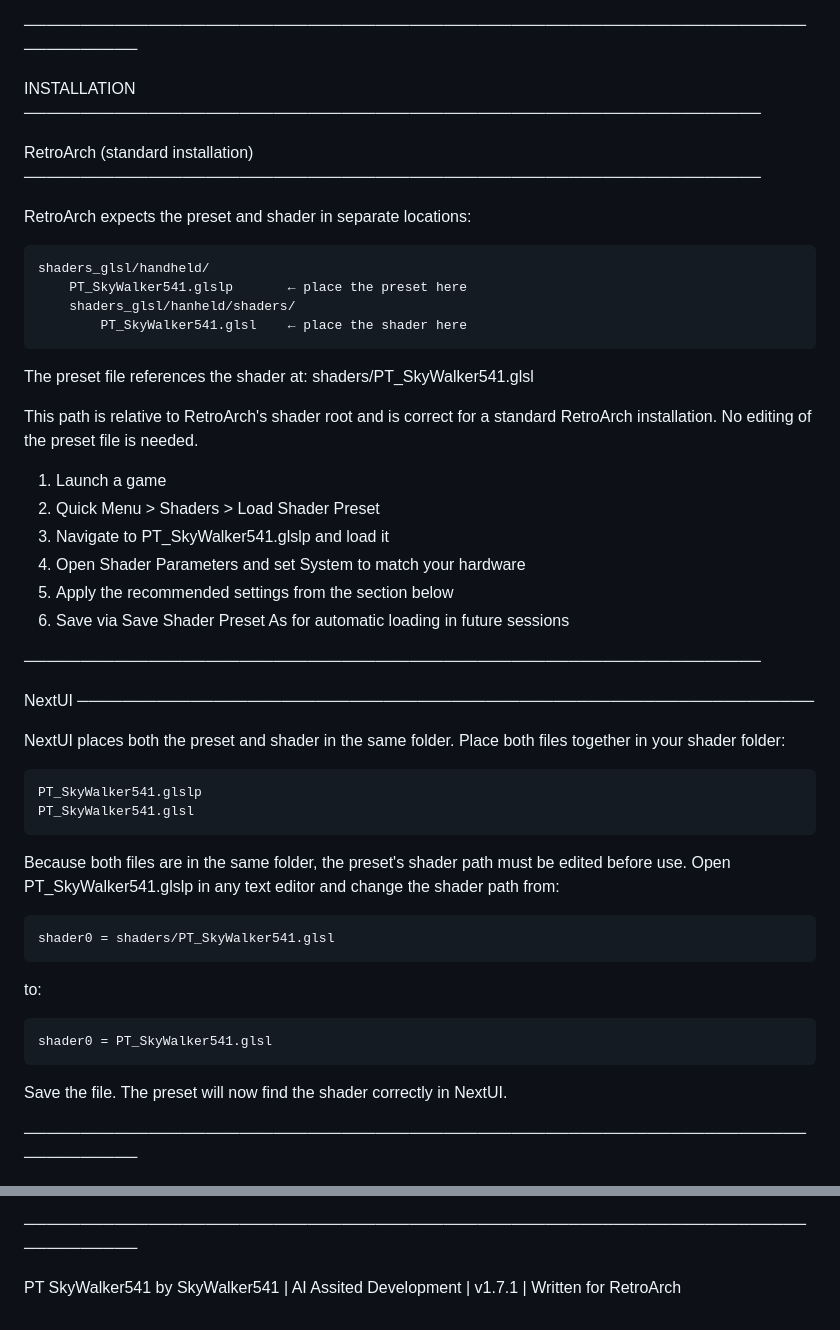
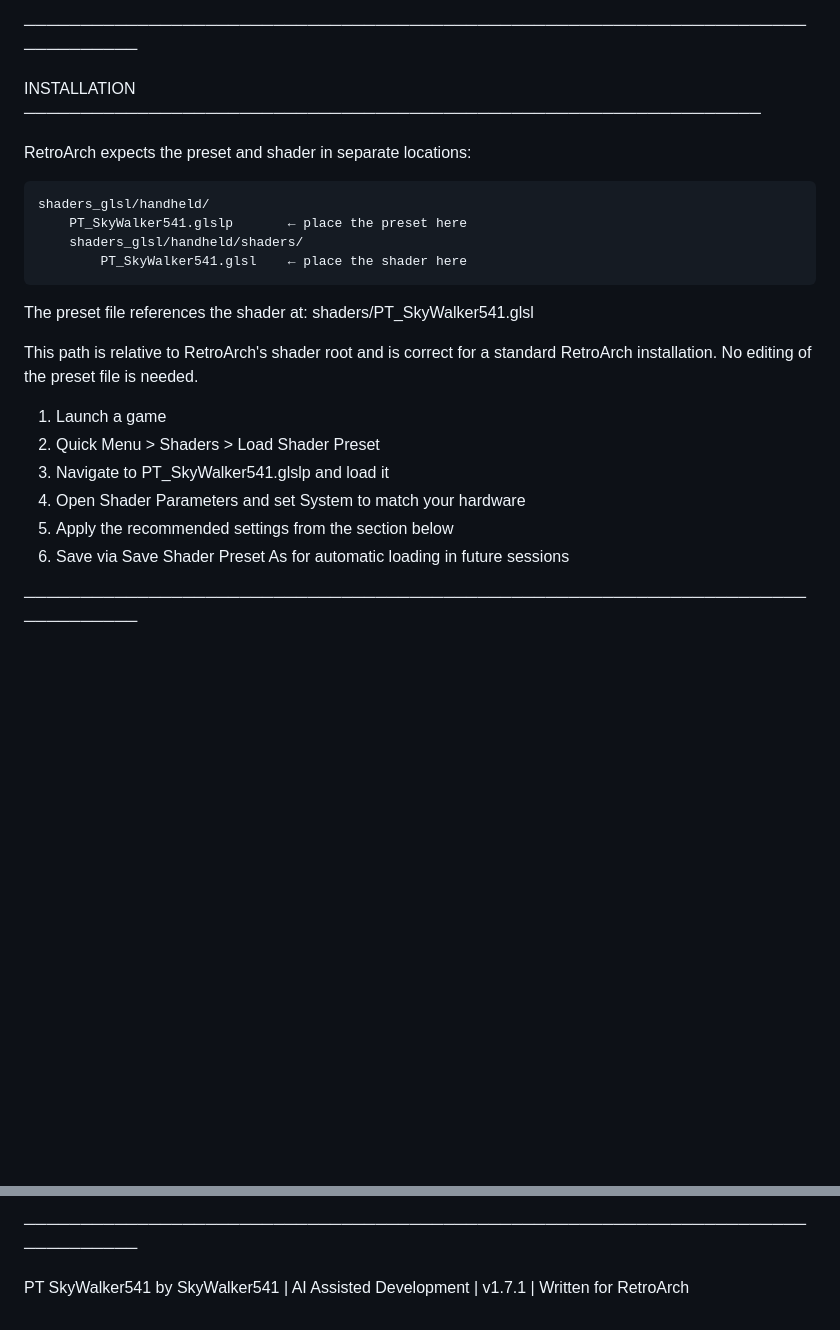
Before and after one commit to SkyWalker541/PT-SkyWalker541, a Markdown page: Standard RetroArch/README_GLSL.md, 2 parts joined by grey strips. Rendered like a GitHub page; blank space fills up the shorter version.

Commit message:
Update README_GLSL.md
Fixed typo and references to NextUI installation. Does not apply, and is from an older readme. Attempt 2 LOL

```diff
--- a/Standard RetroArch/README_GLSL.md
+++ b/Standard RetroArch/README_GLSL.md
@@ -31,14 +31,11 @@ threshold setting.
   INSTALLATION
   ─────────────────────────────────────────────────────────────────
 
-  RetroArch (standard installation)
-  ─────────────────────────────────────────────────────────────────
-
 RetroArch expects the preset and shader in separate locations:
 
     shaders_glsl/handheld/
         PT_SkyWalker541.glslp       ← place the preset here
-        shaders_glsl/hanheld/shaders/
+        shaders_glsl/handheld/shaders/
             PT_SkyWalker541.glsl    ← place the shader here
 
 The preset file references the shader at:
@@ -53,29 +50,6 @@ standard RetroArch installation. No editing of the preset file is needed.
   4. Open Shader Parameters and set System to match your hardware
   5. Apply the recommended settings from the section below
   6. Save via Save Shader Preset As for automatic loading in future sessions
-
-  ─────────────────────────────────────────────────────────────────
-
-  NextUI
-  ─────────────────────────────────────────────────────────────────
-
-NextUI places both the preset and shader in the same folder. Place both
-files together in your shader folder:
-
-    PT_SkyWalker541.glslp
-    PT_SkyWalker541.glsl
-
-Because both files are in the same folder, the preset's shader path must
-be edited before use. Open PT_SkyWalker541.glslp in any text editor and
-change the shader path from:
-
-    shader0 = shaders/PT_SkyWalker541.glsl
-
-to:
-
-    shader0 = PT_SkyWalker541.glsl
-
-Save the file. The preset will now find the shader correctly in NextUI.
 
 ───────────────────────────────────────────────────────────────────────────────
 
@@ -367,4 +341,4 @@ Change the value on the right of any line to set a new default.
 
 ───────────────────────────────────────────────────────────────────────────────
 
-PT SkyWalker541 by SkyWalker541 | AI Assited Development | v1.7.1 | Written for RetroArch
+PT SkyWalker541 by SkyWalker541 | AI Assisted Development | v1.7.1 | Written for RetroArch
```
